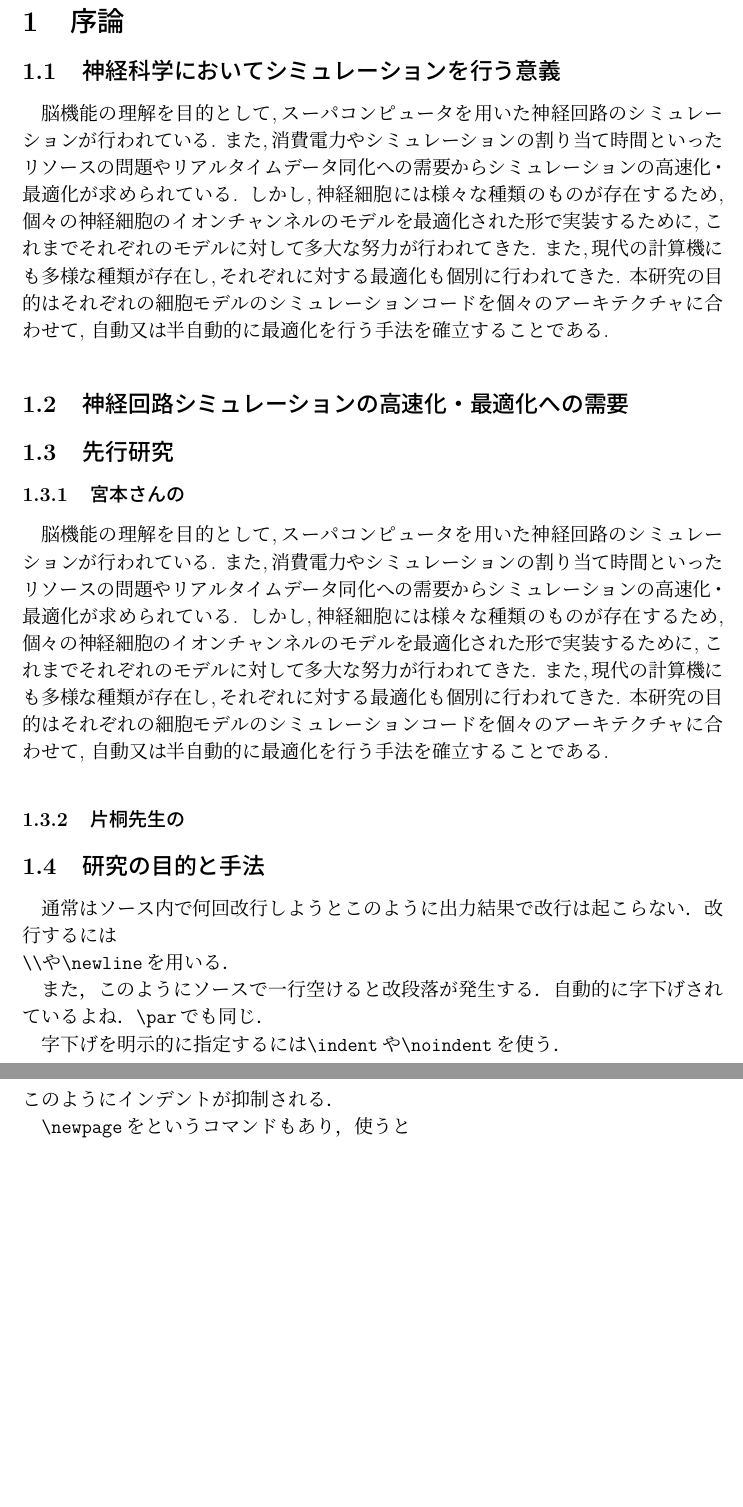
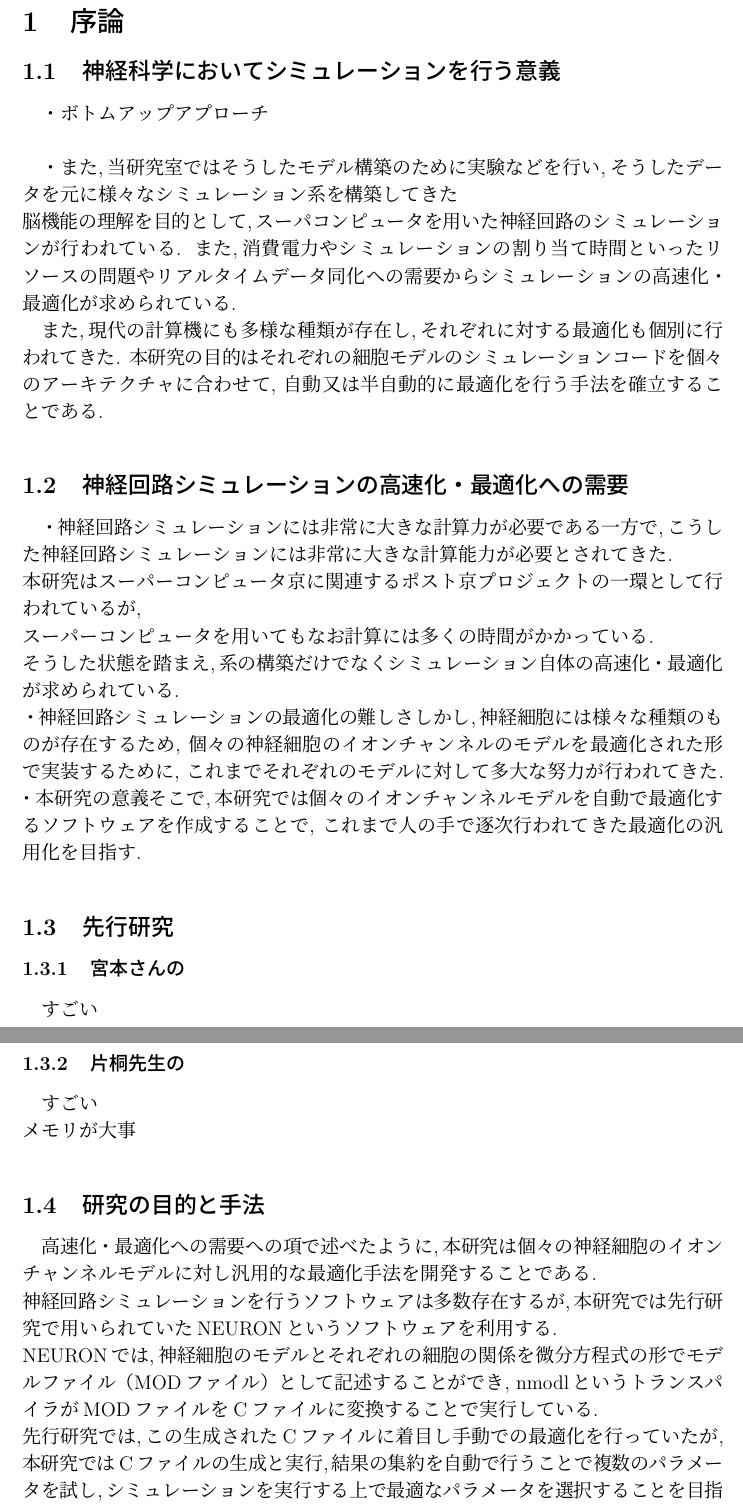
Before and after one commit to hashmup/thesis, a LaTeX thesis (thesis.tex, which reads introduction/abstract.tex, introduction/literature-review.tex, introduction/purpose.tex): two parts of pages 2 and 3 of 4, joined at a grey line, cut so that both start at the same text, the shorter picture padded with empty space. Compiled offline with upLaTeX and dvipdfmx.

Commit message:
Add dummy intro

```diff
--- a/introduction/abstract.tex
+++ b/introduction/abstract.tex
@@ -1,12 +1,25 @@
 \subsection{神経科学においてシミュレーションを行う意義}
+・ボトムアップアプローチ\\
+
+・また,当研究室ではそうしたモデル構築のために実験などを行い,そうしたデータを元に様々なシミュレーション系を構築してきた\\
 脳機能の理解を目的として,スーパコンピュータを用いた神経回路のシミュレーションが行われている.
 また,消費電力やシミュレーションの割り当て時間といったリソースの問題やリアルタイムデータ同化への
 需要からシミュレーションの高速化・最適化が求められている.
-しかし,神経細胞には様々な種類のものが存在するため,
-個々の神経細胞のイオンチャンネルのモデルを最適化された形で実装するために,
-これまでそれぞれのモデルに対して多大な努力が行われてきた.
+
 また,現代の計算機にも多様な種類が存在し,それぞれに対する最適化も個別に行われてきた.
 本研究の目的はそれぞれの細胞モデルのシミュレーションコードを個々のアーキテクチャに合わせて,
 自動又は半自動的に最適化を行う手法を確立することである.
 
 \subsection{神経回路シミュレーションの高速化・最適化への需要}
+・神経回路シミュレーションには非常に大きな計算力が必要である
+一方で,こうした神経回路シミュレーションには非常に大きな計算能力が必要とされてきた.\\
+本研究はスーパーコンピュータ京に関連するポスト京プロジェクトの一環として行われているが,\\
+スーパーコンピュータを用いてもなお計算には多くの時間がかかっている.\\
+そうした状態を踏まえ,系の構築だけでなくシミュレーション自体の高速化・最適化が求められている.\\
+・神経回路シミュレーションの最適化の難しさ
+しかし,神経細胞には様々な種類のものが存在するため,
+個々の神経細胞のイオンチャンネルのモデルを最適化された形で実装するために,
+これまでそれぞれのモデルに対して多大な努力が行われてきた.
+・本研究の意義
+そこで,本研究では個々のイオンチャンネルモデルを自動で最適化するソフトウェアを作成することで,
+これまで人の手で逐次行われてきた最適化の汎用化を目指す.
--- a/introduction/literature-review.tex
+++ b/introduction/literature-review.tex
@@ -1,13 +1,7 @@
 \subsection{先行研究}
 \subsubsection{宮本さんの}
-脳機能の理解を目的として,スーパコンピュータを用いた神経回路のシミュレーションが行われている.
-また,消費電力やシミュレーションの割り当て時間といったリソースの問題やリアルタイムデータ同化への
-需要からシミュレーションの高速化・最適化が求められている.
-しかし,神経細胞には様々な種類のものが存在するため,
-個々の神経細胞のイオンチャンネルのモデルを最適化された形で実装するために,
-これまでそれぞれのモデルに対して多大な努力が行われてきた.
-また,現代の計算機にも多様な種類が存在し,それぞれに対する最適化も個別に行われてきた.
-本研究の目的はそれぞれの細胞モデルのシミュレーションコードを個々のアーキテクチャに合わせて,
-自動又は半自動的に最適化を行う手法を確立することである.
+すごい
 
 \subsubsection{片桐先生の}
+すごい\\
+メモリが大事
--- a/introduction/purpose.tex
+++ b/introduction/purpose.tex
@@ -1,17 +1,7 @@
 \subsection{研究の目的と手法}
-通常はソース内で
-何回改行しようと
-このように
-出力
-結果で改行は
-起こらない．
-改行するには\\
-\verb+\+\verb+\+や\verb+\newline+を用いる．
-
-また，このようにソースで一行空けると
-改段落が発生する．自動的に字下げされているよね．\verb+\par+でも同じ．\par
-字下げを明示的に指定するには\verb+\indent+や\verb+\noindent+を使う．
-
-\noindent このようにインデントが抑制される．
-
-\verb+\newpage+をというコマンドもあり，使うと{\newpage}こうなる．
+高速化・最適化への需要への項で述べたように,本研究は個々の神経細胞のイオンチャンネルモデルに対し汎用的な最適化手法を開発することである.\\
+神経回路シミュレーションを行うソフトウェアは多数存在するが,本研究では先行研究で用いられていたNEURONというソフトウェアを利用する.\\
+NEURONでは,神経細胞のモデルとそれぞれの細胞の関係を微分方程式の形でモデルファイル（MODファイル）として記述することができ,
+nmodlというトランスパイラがMODファイルをCファイルに変換することで実行している.\\
+先行研究では,この生成されたCファイルに着目し手動での最適化を行っていたが,本研究ではCファイルの生成と実行,結果の集約を自動で行うことで
+複数のパラメータを試し,シミュレーションを実行する上で最適なパラメータを選択することを目指す.\\
```
Also changed, not shown: abstract/abstract.tex (deleted, +0 -35 lines), thesis.pdf.
